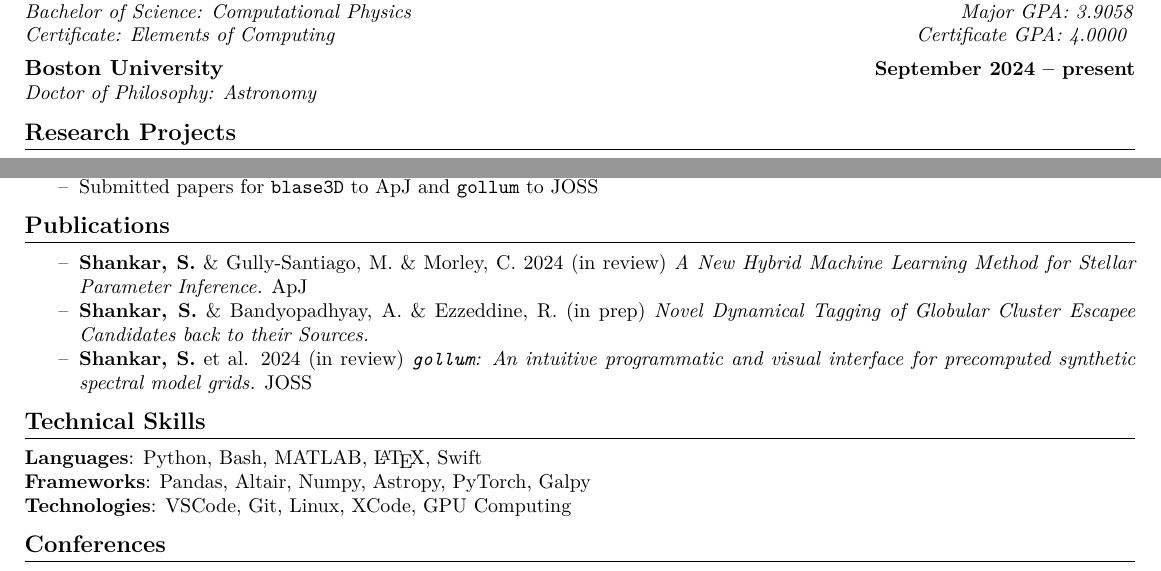
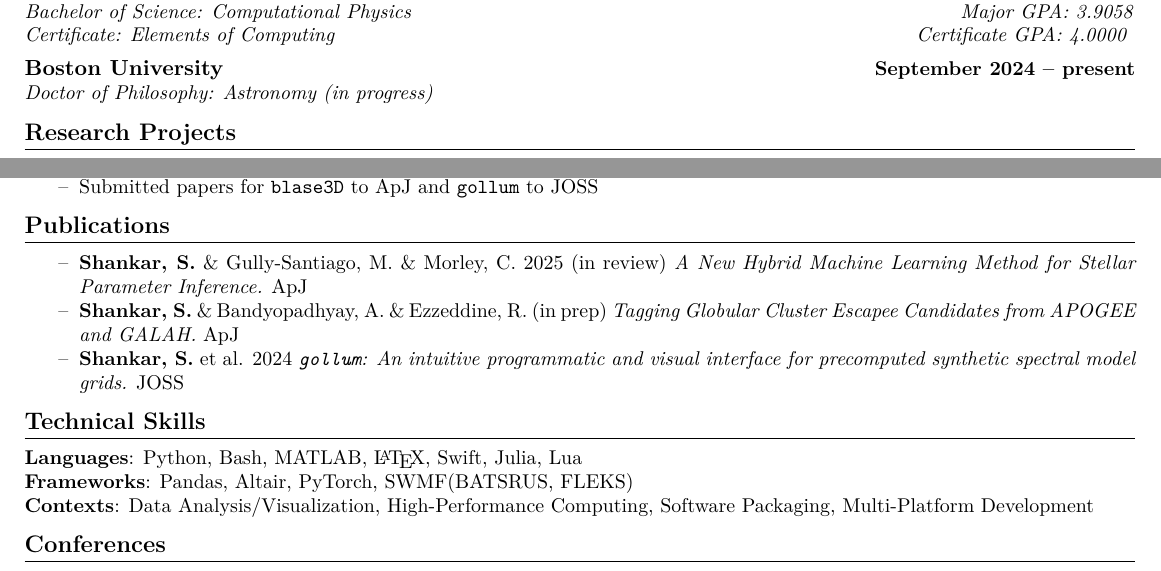
Before and after one commit to Sujay-Shankar/Sujay-Shankar.github.io, a LaTeX CV (resume.tex): two parts of the page, joined at a grey line, cut so that both start at the same text. Compiled offline with XeLaTeX.

Commit message:
Update resume [Feb 2025]

```diff
--- a/resume.tex
+++ b/resume.tex
@@ -26,7 +26,7 @@
 \\ \textit{Bachelor of Science: Computational Physics\hfill Major GPA: 3.9058}
 \\ \textit{Certificate: Elements of Computing\hfill Certificate GPA: 4.0000} \vspace{5pt}
 \\ \normalsize\textbf{Boston University}\hfill\small\textbf{September 2024 -- present}
-\\ \textit{Doctor of Philosophy: Astronomy}
+\\ \textit{Doctor of Philosophy: Astronomy (in progress)}
 
 \section{\textsc{Research Projects}}
 \normalsize\textbf{The University of Texas at Austin} | McDonald Observatory\hfill\small\textbf{May 2022 -- August 2023}
@@ -61,18 +61,18 @@
 
 \section{\textsc{Publications}}
 \begin{itemize}[itemsep=-3pt, parsep=3pt, label={--}]
-    \item \textbf{Shankar, S.} \& Gully-Santiago, M. \& Morley, C. 2024 (in review)
+    \item \textbf{Shankar, S.} \& Gully-Santiago, M. \& Morley, C. 2025 (in review)
     \textit{A New Hybrid Machine Learning Method for Stellar Parameter Inference.} ApJ
     \item \textbf{Shankar, S.} \& Bandyopadhyay, A. \& Ezzeddine, R. (in prep)
-    \textit{Novel Dynamical Tagging of Globular Cluster Escapee Candidates back to their Sources.}
-    \item \textbf{Shankar, S.} et al. 2024 (in review)
+    \textit{Tagging Globular Cluster Escapee Candidates from APOGEE and GALAH.} ApJ
+    \item \textbf{Shankar, S.} et al. 2024
     \textit{\texttt{gollum}: An intuitive programmatic and visual interface for precomputed synthetic spectral model grids.} JOSS
 \end{itemize}
 
 \section{\textsc{Technical Skills}}
-\textbf{Languages}: Python, Bash, MATLAB, \LaTeX, Swift
-\\\textbf{Frameworks}: Pandas, Altair, Numpy, Astropy, PyTorch, Galpy
-\\\textbf{Technologies}: VSCode, Git, Linux, XCode, GPU Computing
+\textbf{Languages}: Python, Bash, MATLAB, \LaTeX, Swift, Julia, Lua
+\\\textbf{Frameworks}: Pandas, Altair, PyTorch, SWMF(BATSRUS, FLEKS)
+\\\textbf{Contexts}: Data Analysis/Visualization, High-Performance Computing, Software Packaging, Multi-Platform Development
 
 \section{\textsc{Conferences}}
 \textbf{American Astronomical Society 243rd Meeting}\hfill\small\textbf{January 2024}
```
Also changed, not shown: resume.pdf.
